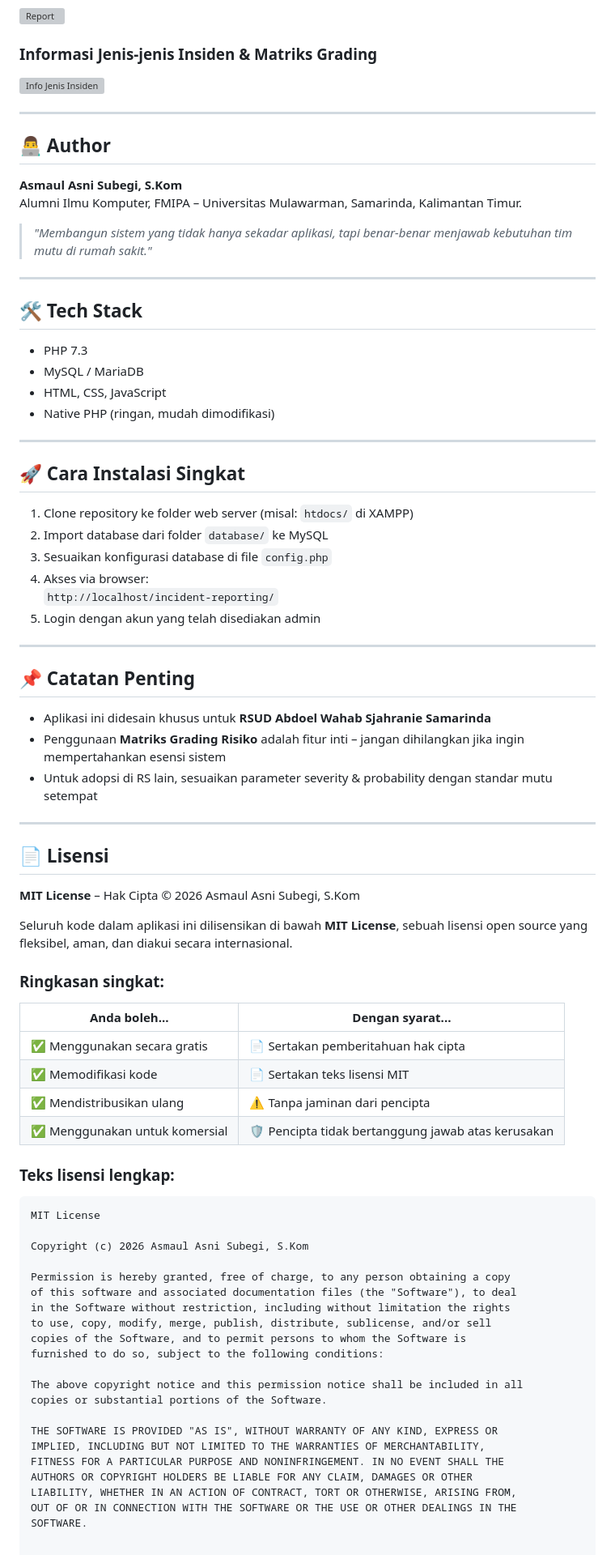
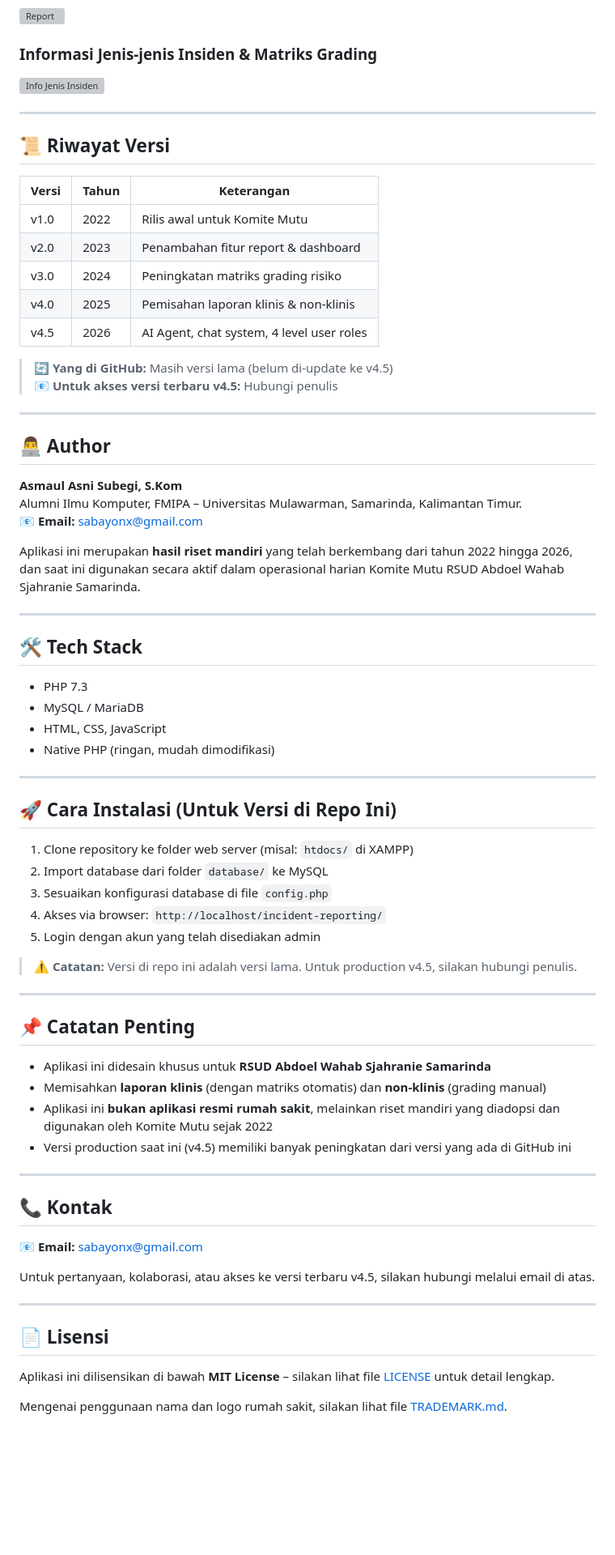
Before and after one commit to xdr7/Incident-Reporting-AWS, a Markdown page: README.md, the part around one of its changes. Shown at 81% size. Rendered like a GitHub page; blank space fills up the shorter version; grey boxes are pictures that could not be loaded.

````diff
--- a/README.md
+++ b/README.md
@@ -61,12 +159,28 @@ Skor risiko (**Low, Medium, High, Extreme**) yang membantu Komite Mutu mempriori
 
 ---
 
+## 📜 Riwayat Versi
+
+| Versi | Tahun | Keterangan |
+|-------|-------|-------------|
+| v1.0 | 2022 | Rilis awal untuk Komite Mutu |
+| v2.0 | 2023 | Penambahan fitur report & dashboard |
+| v3.0 | 2024 | Peningkatan matriks grading risiko |
+| v4.0 | 2025 | Pemisahan laporan klinis & non-klinis |
+| v4.5 | 2026 | AI Agent, chat system, 4 level user roles |
+
+> 🔄 **Yang di GitHub:** Masih versi lama (belum di-update ke v4.5)
+> 📧 **Untuk akses versi terbaru v4.5:** Hubungi penulis
+
+---
+
 ## 👨‍💻 Author
 
 **Asmaul Asni Subegi, S.Kom**
 Alumni Ilmu Komputer, FMIPA – Universitas Mulawarman, Samarinda, Kalimantan Timur.
+📧 **Email:** sabayonx@gmail.com
 
-> *"Membangun sistem yang tidak hanya sekadar aplikasi, tapi benar-benar menjawab kebutuhan tim mutu di rumah sakit."*
+Aplikasi ini merupakan **hasil riset mandiri** yang telah berkembang dari tahun 2022 hingga 2026, dan saat ini digunakan secara aktif dalam operasional harian Komite Mutu RSUD Abdoel Wahab Sjahranie Samarinda.
 
 ---
 
@@ -79,61 +193,37 @@ Alumni Ilmu Komputer, FMIPA – Universitas Mulawarman, Samarinda, Kalimantan Ti
 
 ---
 
-## 🚀 Cara Instalasi Singkat
+## 🚀 Cara Instalasi (Untuk Versi di Repo Ini)
 
 1. Clone repository ke folder web server (misal: `htdocs/` di XAMPP)
 2. Import database dari folder `database/` ke MySQL
 3. Sesuaikan konfigurasi database di file `config.php`
-4. Akses via browser:
-   `http://localhost/incident-reporting/`
+4. Akses via browser: `http://localhost/incident-reporting/`
 5. Login dengan akun yang telah disediakan admin
+
+> ⚠️ **Catatan:** Versi di repo ini adalah versi lama. Untuk production v4.5, silakan hubungi penulis.
 
 ---
 
 ## 📌 Catatan Penting
 
 - Aplikasi ini didesain khusus untuk **RSUD Abdoel Wahab Sjahranie Samarinda**
-- Penggunaan **Matriks Grading Risiko** adalah fitur inti – jangan dihilangkan jika ingin mempertahankan esensi sistem
-- Untuk adopsi di RS lain, sesuaikan parameter severity & probability dengan standar mutu setempat
+- Memisahkan **laporan klinis** (dengan matriks otomatis) dan **non-klinis** (grading manual)
+- Aplikasi ini **bukan aplikasi resmi rumah sakit**, melainkan riset mandiri yang diadopsi dan digunakan oleh Komite Mutu sejak 2022
+- Versi production saat ini (v4.5) memiliki banyak peningkatan dari versi yang ada di GitHub ini
+
+---
+
+## 📞 Kontak
+
+📧 **Email:** sabayonx@gmail.com
+
+Untuk pertanyaan, kolaborasi, atau akses ke versi terbaru v4.5, silakan hubungi melalui email di atas.
 
 ---
 
 ## 📄 Lisensi
 
-**MIT License** – Hak Cipta © 2026 Asmaul Asni Subegi, S.Kom
+Aplikasi ini dilisensikan di bawah **MIT License** – silakan lihat file [LICENSE](LICENSE) untuk detail lengkap.
 
-Seluruh kode dalam aplikasi ini dilisensikan di bawah **MIT License**, sebuah lisensi open source yang fleksibel, aman, dan diakui secara internasional.
-
-### Ringkasan singkat:
-
-| Anda boleh... | Dengan syarat... |
-|---------------|------------------|
-| ✅ Menggunakan secara gratis | 📄 Sertakan pemberitahuan hak cipta |
-| ✅ Memodifikasi kode | 📄 Sertakan teks lisensi MIT |
-| ✅ Mendistribusikan ulang | ⚠️ Tanpa jaminan dari pencipta |
-| ✅ Menggunakan untuk komersial | 🛡️ Pencipta tidak bertanggung jawab atas kerusakan |
-
-### Teks lisensi lengkap:
-
-```text
-MIT License
-
-Copyright (c) 2026 Asmaul Asni Subegi, S.Kom
-
-Permission is hereby granted, free of charge, to any person obtaining a copy
-of this software and associated documentation files (the "Software"), to deal
-in the Software without restriction, including without limitation the rights
-to use, copy, modify, merge, publish, distribute, sublicense, and/or sell
-copies of the Software, and to permit persons to whom the Software is
-furnished to do so, subject to the following conditions:
-
-The above copyright notice and this permission notice shall be included in all
-copies or substantial portions of the Software.
-
-THE SOFTWARE IS PROVIDED "AS IS", WITHOUT WARRANTY OF ANY KIND, EXPRESS OR
-IMPLIED, INCLUDING BUT NOT LIMITED TO THE WARRANTIES OF MERCHANTABILITY,
-FITNESS FOR A PARTICULAR PURPOSE AND NONINFRINGEMENT. IN NO EVENT SHALL THE
-AUTHORS OR COPYRIGHT HOLDERS BE LIABLE FOR ANY CLAIM, DAMAGES OR OTHER
-LIABILITY, WHETHER IN AN ACTION OF CONTRACT, TORT OR OTHERWISE, ARISING FROM,
-OUT OF OR IN CONNECTION WITH THE SOFTWARE OR THE USE OR OTHER DEALINGS IN THE
-SOFTWARE.
+Mengenai penggunaan nama dan logo rumah sakit, silakan lihat file [TRADEMARK.md](TRADEMARK.md).
````
Also changed, not shown: other parts of README.md (+121 -23 lines).
